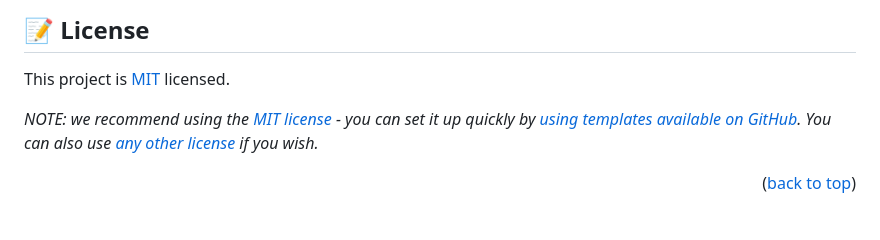
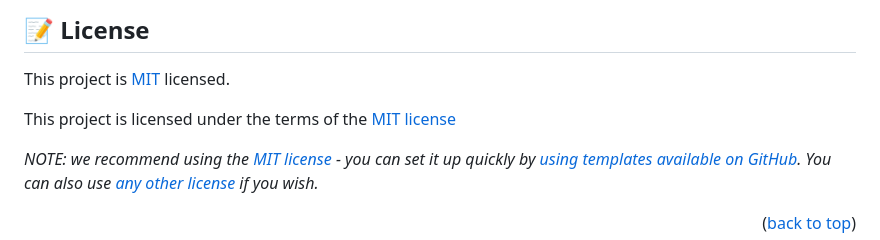
Before and after one commit to Anustar452/Hello-Microverse, a Markdown page: README.md, the part around the change. Drawn GitHub-style; blank space fills up the shorter version.

```diff
--- a/README.md
+++ b/README.md
@@ -200,6 +200,8 @@ I would like to thank Previous Micronaut and The reviewers
 
 This project is [MIT](./LICENSE) licensed.
 
+This project is licensed under the terms of the [MIT license](LICENSE)
+
 _NOTE: we recommend using the [MIT license](https://choosealicense.com/licenses/mit/) - you can set it up quickly by [using templates available on GitHub](https://docs.github.com/en/communities/setting-up-your-project-for-healthy-contributions/adding-a-license-to-a-repository). You can also use [any other license](https://choosealicense.com/licenses/) if you wish._
 
 <p align="right">(<a href="#readme-top">back to top</a>)</p>
```
